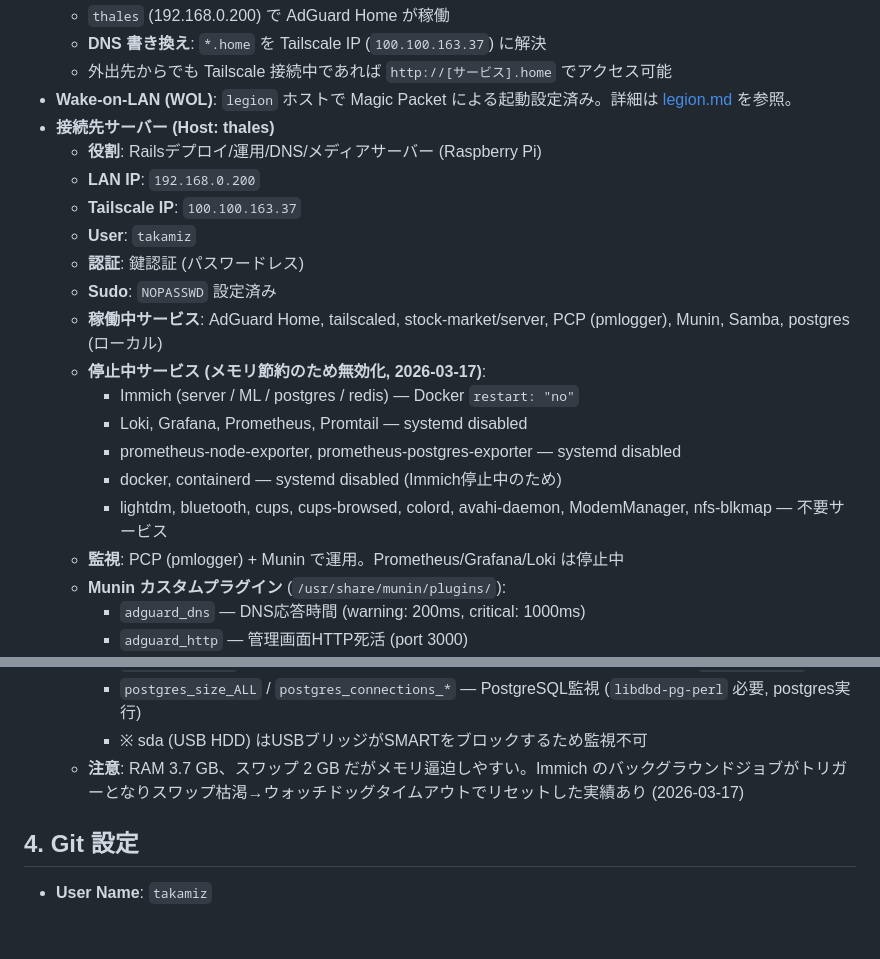
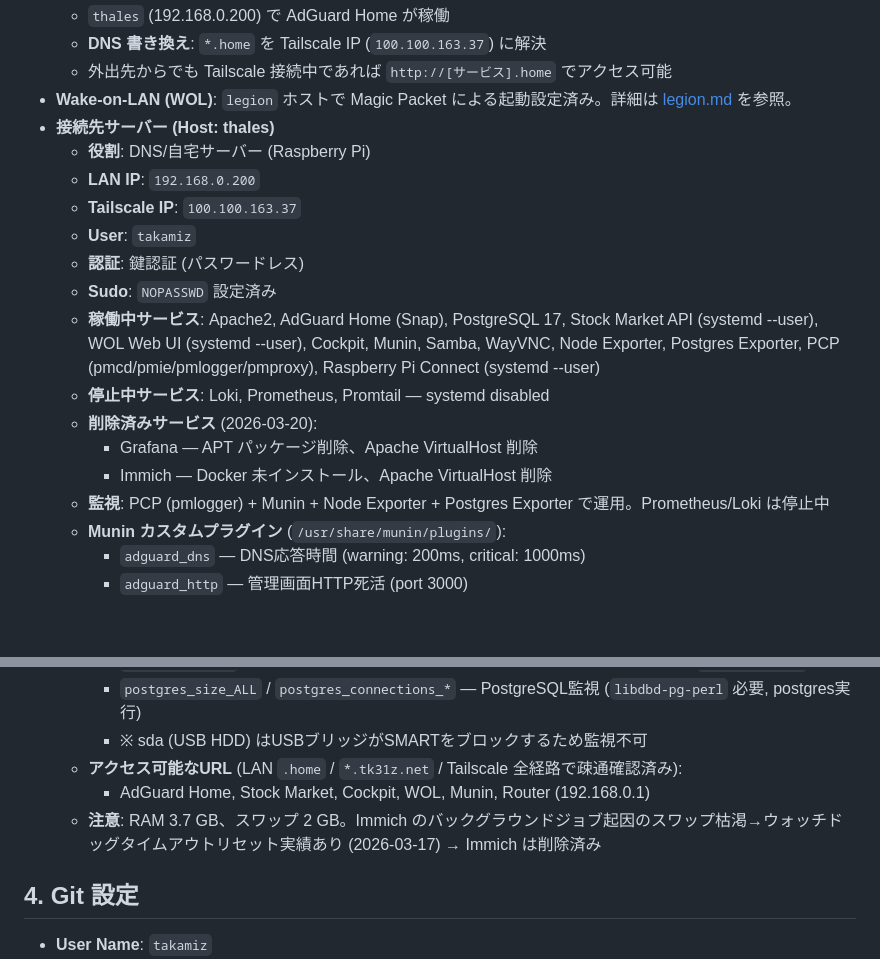
Before and after one commit to takamiz/home-setting, a Markdown page: docs/system.md, 2 parts joined by grey strips. GitHub-like rendering; blank space fills up the shorter version.

Commit message:
docs: system.md の thales サービス情報を現状に更新

```diff
--- a/docs/system.md
+++ b/docs/system.md
@@ -28,20 +28,18 @@
     - 外出先からでも Tailscale 接続中であれば `http://[サービス].home` でアクセス可能
 - **Wake-on-LAN (WOL)**: `legion` ホストで Magic Packet による起動設定済み。詳細は [legion.md](../hosts/legion.md) を参照。
 - **接続先サーバー (Host: thales)**
-    - **役割**: Railsデプロイ/運用/DNS/メディアサーバー (Raspberry Pi)
+    - **役割**: DNS/自宅サーバー (Raspberry Pi)
     - **LAN IP**: `192.168.0.200`
     - **Tailscale IP**: `100.100.163.37`
     - **User**: `takamiz`
     - **認証**: 鍵認証 (パスワードレス)
     - **Sudo**: `NOPASSWD` 設定済み
-    - **稼働中サービス**: AdGuard Home, tailscaled, stock-market/server, PCP (pmlogger), Munin, Samba, postgres (ローカル)
-    - **停止中サービス (メモリ節約のため無効化, 2026-03-17)**:
-        - Immich (server / ML / postgres / redis) — Docker `restart: "no"`
-        - Loki, Grafana, Prometheus, Promtail — systemd disabled
-        - prometheus-node-exporter, prometheus-postgres-exporter — systemd disabled
-        - docker, containerd — systemd disabled (Immich停止中のため)
-        - lightdm, bluetooth, cups, cups-browsed, colord, avahi-daemon, ModemManager, nfs-blkmap — 不要サービス
-    - **監視**: PCP (pmlogger) + Munin で運用。Prometheus/Grafana/Loki は停止中
+    - **稼働中サービス**: Apache2, AdGuard Home (Snap), PostgreSQL 17, Stock Market API (systemd --user), WOL Web UI (systemd --user), Cockpit, Munin, Samba, WayVNC, Node Exporter, Postgres Exporter, PCP (pmcd/pmie/pmlogger/pmproxy), Raspberry Pi Connect (systemd --user)
+    - **停止中サービス**: Loki, Prometheus, Promtail — systemd disabled
+    - **削除済みサービス** (2026-03-20):
+        - Grafana — APT パッケージ削除、Apache VirtualHost 削除
+        - Immich — Docker 未インストール、Apache VirtualHost 削除
+    - **監視**: PCP (pmlogger) + Munin + Node Exporter + Postgres Exporter で運用。Prometheus/Loki は停止中
     - **Munin カスタムプラグイン** (`/usr/share/munin/plugins/`):
         - `adguard_dns` — DNS応答時間 (warning: 200ms, critical: 1000ms)
         - `adguard_http` — 管理画面HTTP死活 (port 3000)
@@ -52,7 +50,9 @@
         - `smart_nvme_sdb` — sdb NVMe SMART健全性 (温度・spare・使用率・エラー数, `-d sntrealtek`)
         - `postgres_size_ALL` / `postgres_connections_*` — PostgreSQL監視 (`libdbd-pg-perl` 必要, postgres実行)
         - ※ sda (USB HDD) はUSBブリッジがSMARTをブロックするため監視不可
-    - **注意**: RAM 3.7 GB、スワップ 2 GB だがメモリ逼迫しやすい。Immich のバックグラウンドジョブがトリガーとなりスワップ枯渇→ウォッチドッグタイムアウトでリセットした実績あり (2026-03-17)
+    - **アクセス可能なURL** (LAN `.home` / `*.tk31z.net` / Tailscale 全経路で疎通確認済み):
+        - AdGuard Home, Stock Market, Cockpit, WOL, Munin, Router (192.168.0.1)
+    - **注意**: RAM 3.7 GB、スワップ 2 GB。Immich のバックグラウンドジョブ起因のスワップ枯渇→ウォッチドッグタイムアウトリセット実績あり (2026-03-17) → Immich は削除済み
 
 ## 4. Git 設定
 - **User Name**: `takamiz`
```
